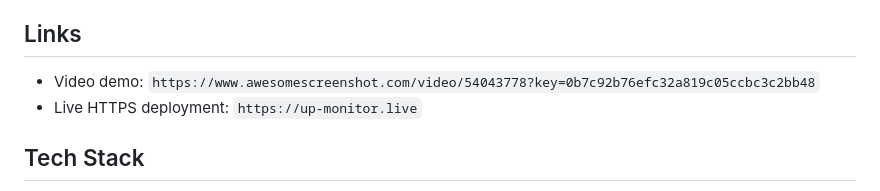
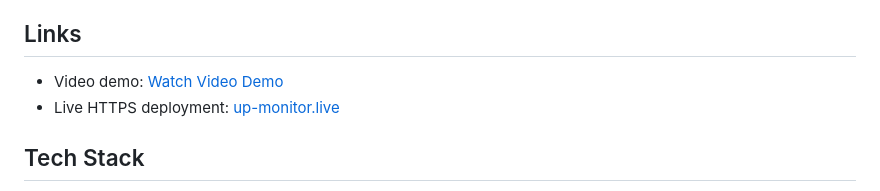
Before and after one commit to TesfamichaelA-code/uptime-monitor, a Markdown page: README.md, the part around the change. Rendered like a GitHub page.

Commit message:
docs: update links in README to use markdown formatting

```diff
--- a/README.md
+++ b/README.md
@@ -4,8 +4,8 @@ Simple Uptime Monitoring Service is a FastAPI-based web application that lets us
 
 ## Links
 
-- Video demo: `https://www.awesomescreenshot.com/video/54043778?key=0b7c92b76efc32a819c05ccbc3c2bb48`
-- Live HTTPS deployment: `https://up-monitor.live`
+- Video demo: [Watch Video Demo](https://www.awesomescreenshot.com/video/54043778?key=0b7c92b76efc32a819c05ccbc3c2bb48)
+- Live HTTPS deployment: [up-monitor.live](https://up-monitor.live)
 
 ## Tech Stack
 
```
